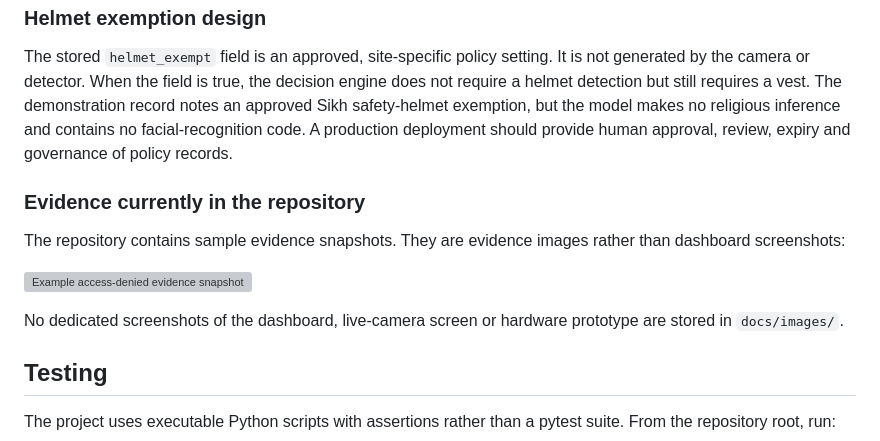
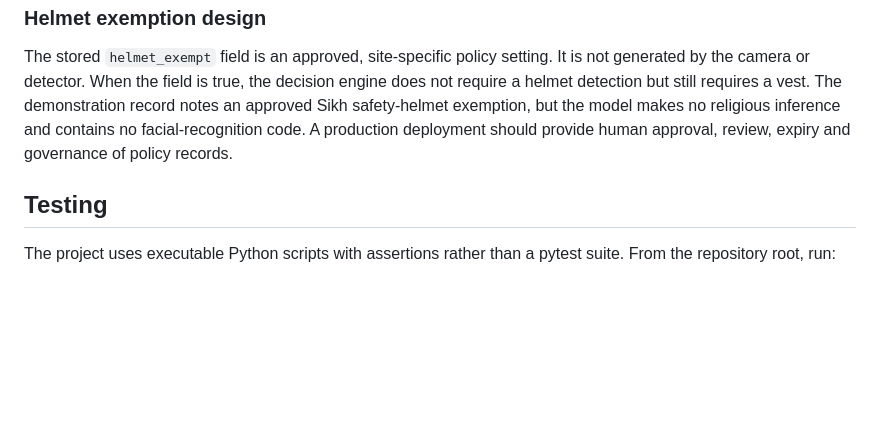
Before and after one commit to bhavdeepsingh7-cpu/Safegate-AI, a Markdown page: README.md, the part around the change. Rendered like a GitHub page; blank space fills up the shorter version; grey boxes are pictures that could not be loaded.

Commit message:
docs: remove evidence section

```diff
--- a/README.md
+++ b/README.md
@@ -342,14 +342,6 @@ To use another camera or model, change the relevant source constant/constructor
 
 The stored `helmet_exempt` field is an approved, site-specific policy setting. It is not generated by the camera or detector. When the field is true, the decision engine does not require a helmet detection but still requires a vest. The demonstration record notes an approved Sikh safety-helmet exemption, but the model makes no religious inference and contains no facial-recognition code. A production deployment should provide human approval, review, expiry and governance of policy records.
 
-### Evidence currently in the repository
-
-The repository contains sample evidence snapshots. They are evidence images rather than dashboard screenshots:
-
-![Example access-denied evidence snapshot](logs/snapshots/2026-07-28/access_denied/17-16-15_1002_john_smith.jpg)
-
-No dedicated screenshots of the dashboard, live-camera screen or hardware prototype are stored in `docs/images/`.
-
 ## Testing
 
 The project uses executable Python scripts with assertions rather than a pytest suite. From the repository root, run:
```
